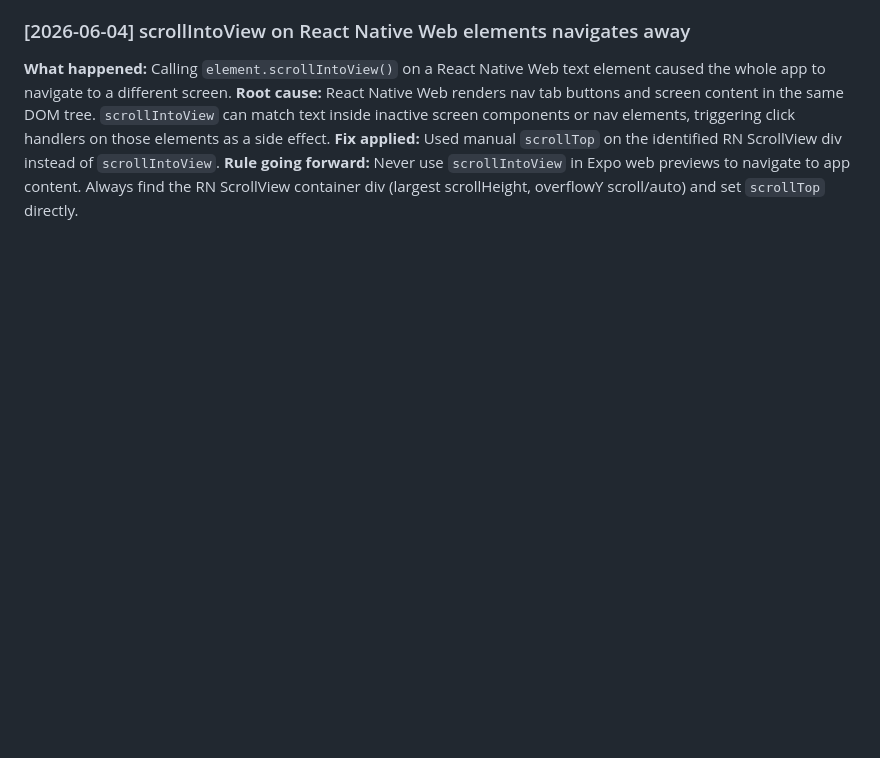
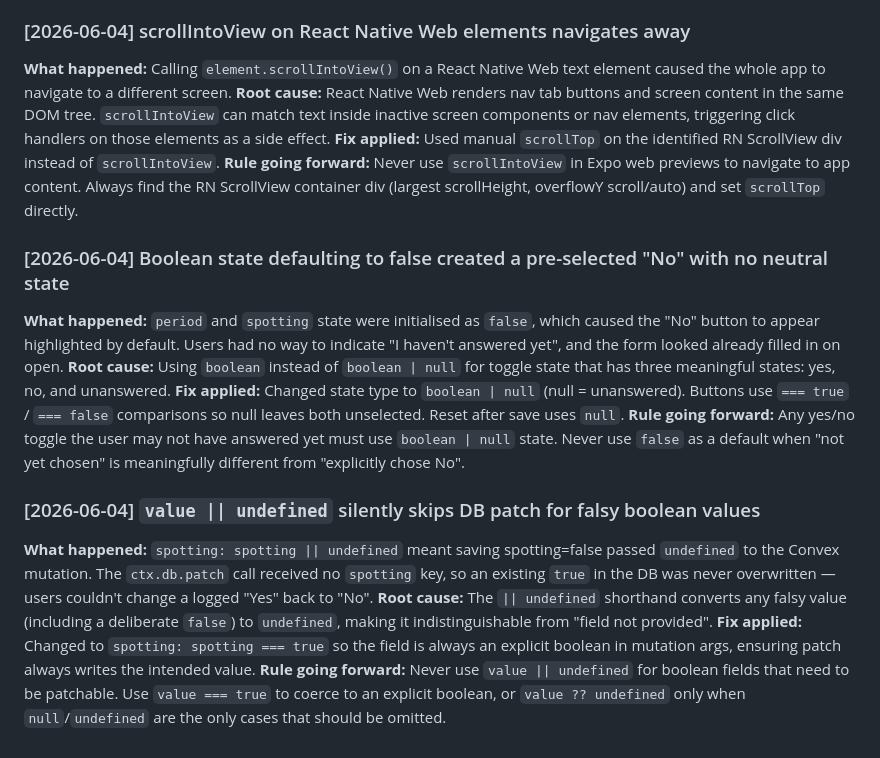
Before and after one commit to hannamartaheinsoo-design/LunaraFit, a Markdown page: MISTAKES.md, the part around the change. Drawn GitHub-style; blank space fills up the shorter version.

Commit message:
Update MISTAKES.md and AGENTS.md with boolean toggle and patch lessons
- Log two new mistakes: boolean|null for unanswered toggles, and
  value||undefined silently skipping DB patches for false values
- Add toggle state pattern rule to AGENTS.md so future sessions
  apply it from the start

Co-Authored-By: Claude Sonnet 4.6 <noreply@anthropic.com>

```diff
--- a/MISTAKES.md
+++ b/MISTAKES.md
@@ -103,3 +103,15 @@
 **Root cause:** React Native Web renders nav tab buttons and screen content in the same DOM tree. `scrollIntoView` can match text inside inactive screen components or nav elements, triggering click handlers on those elements as a side effect.
 **Fix applied:** Used manual `scrollTop` on the identified RN ScrollView div instead of `scrollIntoView`.
 **Rule going forward:** Never use `scrollIntoView` in Expo web previews to navigate to app content. Always find the RN ScrollView container div (largest scrollHeight, overflowY scroll/auto) and set `scrollTop` directly.
+
+### [2026-06-04] Boolean state defaulting to false created a pre-selected "No" with no neutral state
+**What happened:** `period` and `spotting` state were initialised as `false`, which caused the "No" button to appear highlighted by default. Users had no way to indicate "I haven't answered yet", and the form looked already filled in on open.
+**Root cause:** Using `boolean` instead of `boolean | null` for toggle state that has three meaningful states: yes, no, and unanswered.
+**Fix applied:** Changed state type to `boolean | null` (null = unanswered). Buttons use `=== true` / `=== false` comparisons so null leaves both unselected. Reset after save uses `null`.
+**Rule going forward:** Any yes/no toggle the user may not have answered yet must use `boolean | null` state. Never use `false` as a default when "not yet chosen" is meaningfully different from "explicitly chose No".
+
+### [2026-06-04] `value || undefined` silently skips DB patch for falsy boolean values
+**What happened:** `spotting: spotting || undefined` meant saving spotting=false passed `undefined` to the Convex mutation. The `ctx.db.patch` call received no `spotting` key, so an existing `true` in the DB was never overwritten — users couldn't change a logged "Yes" back to "No".
+**Root cause:** The `|| undefined` shorthand converts any falsy value (including a deliberate `false`) to `undefined`, making it indistinguishable from "field not provided".
+**Fix applied:** Changed to `spotting: spotting === true` so the field is always an explicit boolean in mutation args, ensuring patch always writes the intended value.
+**Rule going forward:** Never use `value || undefined` for boolean fields that need to be patchable. Use `value === true` to coerce to an explicit boolean, or `value ?? undefined` only when `null`/`undefined` are the only cases that should be omitted.
```
Also changed, not shown: AGENTS.md (+5 -0 lines).
